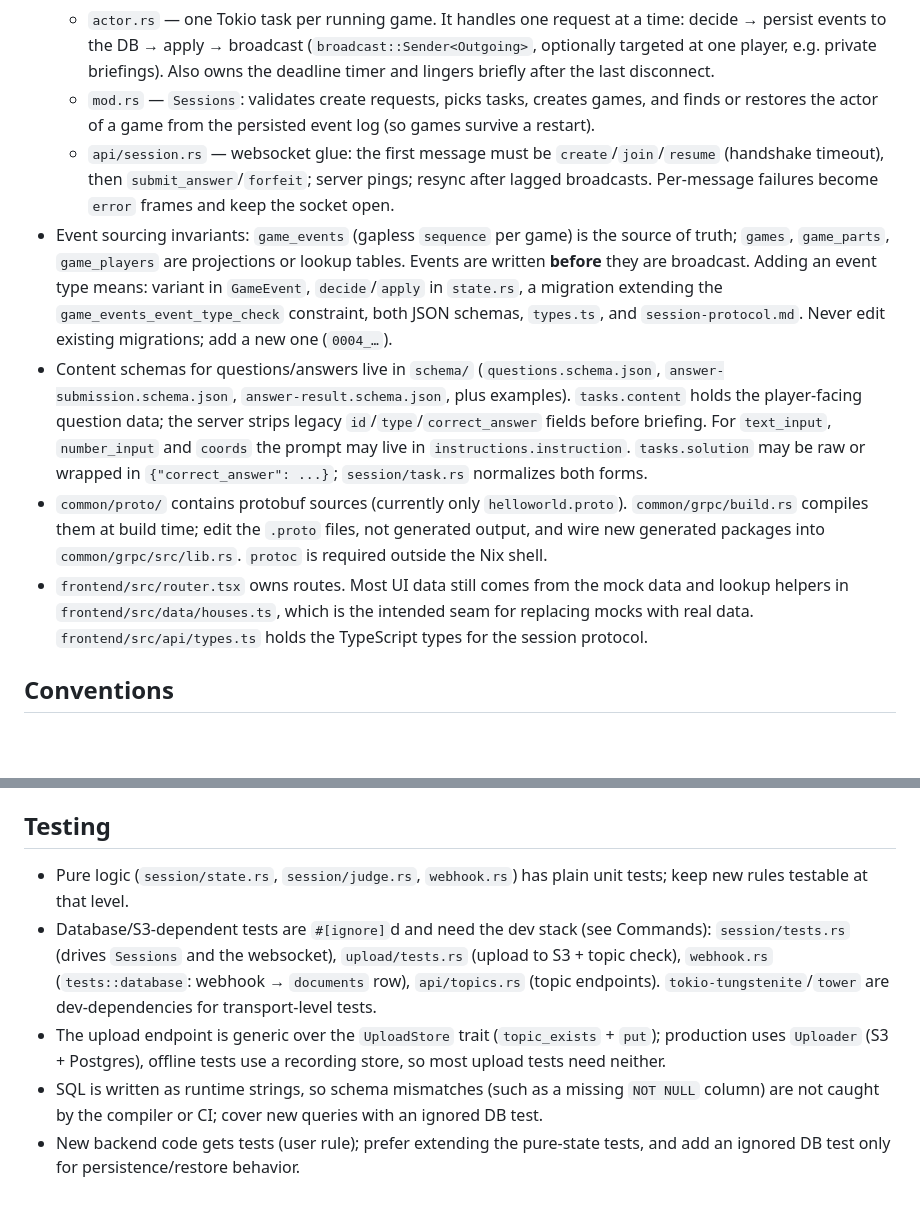
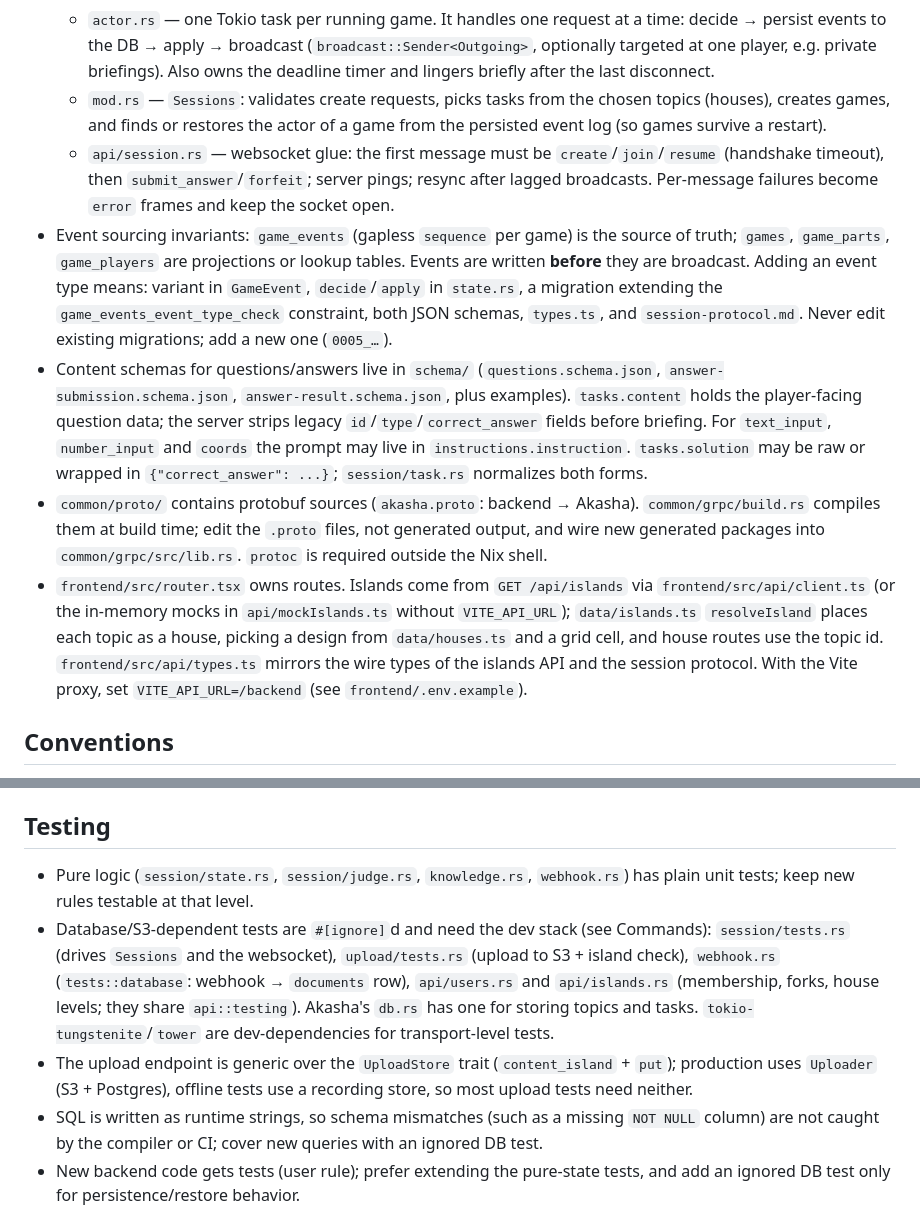
Before and after one commit to Team-Claudes-Plan/keep-learning-and-nobody-explodes, a Markdown page: backend/AGENTS.md, 2 parts joined by grey strips. Rendered like a GitHub page; blank space fills up the shorter version.

```diff
--- a/backend/AGENTS.md
+++ b/backend/AGENTS.md
@@ -45,12 +53,12 @@ The frontend is a separate Bun package, not part of the Cargo workspace. From `f
   - `glyphs.rs` — deals the symbols that replace answer texts for the defuser (`assign`, once per game at `create`, stored in `game_created.parts[].glyphs`); no symbol is used twice in a game. `GLYPH_COUNT` must equal the number of drawings in `frontend/src/game/glyphs.ts`.
   - `judge.rs` — compares an `Answer` to `tasks.solution` (text trimmed/case-insensitive unless `caseSensitive`, multiple choice as a set, `coords` as `{ x, y, radius }` in percent; missing radius defaults to 5). Solutions may be raw or wrapped in `{"correct_answer": ...}`.
   - `actor.rs` — one Tokio task per running game. It handles one request at a time: decide → persist events to the DB → apply → broadcast (`broadcast::Sender<Outgoing>`, optionally targeted at one player, e.g. private briefings). Also owns the deadline timer and lingers briefly after the last disconnect.
-  - `mod.rs` — `Sessions`: validates create requests, picks tasks, creates games, and finds or restores the actor of a game from the persisted event log (so games survive a restart).
+  - `mod.rs` — `Sessions`: validates create requests, picks tasks from the chosen topics (houses), creates games, and finds or restores the actor of a game from the persisted event log (so games survive a restart).
   - `api/session.rs` — websocket glue: the first message must be `create`/`join`/`resume` (handshake timeout), then `submit_answer`/`forfeit`; server pings; resync after lagged broadcasts. Per-message failures become `error` frames and keep the socket open.
-- Event sourcing invariants: `game_events` (gapless `sequence` per game) is the source of truth; `games`, `game_parts`, `game_players` are projections or lookup tables. Events are written **before** they are broadcast. Adding an event type means: variant in `GameEvent`, `decide`/`apply` in `state.rs`, a migration extending the `game_events_event_type_check` constraint, both JSON schemas, `types.ts`, and `session-protocol.md`. Never edit existing migrations; add a new one (`0004_…`).
+- Event sourcing invariants: `game_events` (gapless `sequence` per game) is the source of truth; `games`, `game_parts`, `game_players` are projections or lookup tables. Events are written **before** they are broadcast. Adding an event type means: variant in `GameEvent`, `decide`/`apply` in `state.rs`, a migration extending the `game_events_event_type_check` constraint, both JSON schemas, `types.ts`, and `session-protocol.md`. Never edit existing migrations; add a new one (`0005_…`).
 - Content schemas for questions/answers live in `schema/` (`questions.schema.json`, `answer-submission.schema.json`, `answer-result.schema.json`, plus examples). `tasks.content` holds the player-facing question data; the server strips legacy `id`/`type`/`correct_answer` fields before briefing. For `text_input`, `number_input` and `coords` the prompt may live in `instructions.instruction`. `tasks.solution` may be raw or wrapped in `{"correct_answer": ...}`; `session/task.rs` normalizes both forms.
-- `common/proto/` contains protobuf sources (currently only `helloworld.proto`). `common/grpc/build.rs` compiles them at build time; edit the `.proto` files, not generated output, and wire new generated packages into `common/grpc/src/lib.rs`. `protoc` is required outside the Nix shell.
-- `frontend/src/router.tsx` owns routes. Most UI data still comes from the mock data and lookup helpers in `frontend/src/data/houses.ts`, which is the intended seam for replacing mocks with real data. `frontend/src/api/types.ts` holds the TypeScript types for the session protocol.
+- `common/proto/` contains protobuf sources (`akasha.proto`: backend → Akasha). `common/grpc/build.rs` compiles them at build time; edit the `.proto` files, not generated output, and wire new generated packages into `common/grpc/src/lib.rs`. `protoc` is required outside the Nix shell.
+- `frontend/src/router.tsx` owns routes. Islands come from `GET /api/islands` via `frontend/src/api/client.ts` (or the in-memory mocks in `api/mockIslands.ts` without `VITE_API_URL`); `data/islands.ts` `resolveIsland` places each topic as a house, picking a design from `data/houses.ts` and a grid cell, and house routes use the topic id. `frontend/src/api/types.ts` mirrors the wire types of the islands API and the session protocol. With the Vite proxy, set `VITE_API_URL=/backend` (see `frontend/.env.example`).
 
 ## Conventions
 
@@ -59,9 +67,9 @@ The frontend is a separate Bun package, not part of the Cargo workspace. From `f
 
 ## Testing
 
-- Pure logic (`session/state.rs`, `session/judge.rs`, `webhook.rs`) has plain unit tests; keep new rules testable at that level.
-- Database/S3-dependent tests are `#[ignore]`d and need the dev stack (see Commands): `session/tests.rs` (drives `Sessions` and the websocket), `upload/tests.rs` (upload to S3 + topic check), `webhook.rs` (`tests::database`: webhook → `documents` row), `api/topics.rs` (topic endpoints). `tokio-tungstenite`/`tower` are dev-dependencies for transport-level tests.
-- The upload endpoint is generic over the `UploadStore` trait (`topic_exists` + `put`); production uses `Uploader` (S3 + Postgres), offline tests use a recording store, so most upload tests need neither.
+- Pure logic (`session/state.rs`, `session/judge.rs`, `knowledge.rs`, `webhook.rs`) has plain unit tests; keep new rules testable at that level.
+- Database/S3-dependent tests are `#[ignore]`d and need the dev stack (see Commands): `session/tests.rs` (drives `Sessions` and the websocket), `upload/tests.rs` (upload to S3 + island check), `webhook.rs` (`tests::database`: webhook → `documents` row), `api/users.rs` and `api/islands.rs` (membership, forks, house levels; they share `api::testing`). Akasha's `db.rs` has one for storing topics and tasks. `tokio-tungstenite`/`tower` are dev-dependencies for transport-level tests.
+- The upload endpoint is generic over the `UploadStore` trait (`content_island` + `put`); production uses `Uploader` (S3 + Postgres), offline tests use a recording store, so most upload tests need neither.
 - SQL is written as runtime strings, so schema mismatches (such as a missing `NOT NULL` column) are not caught by the compiler or CI; cover new queries with an ignored DB test.
 - New backend code gets tests (user rule); prefer extending the pure-state tests, and add an ignored DB test only for persistence/restore behavior.
 
```
Also changed, not shown: other parts of backend/AGENTS.md (+17 -9 lines).
